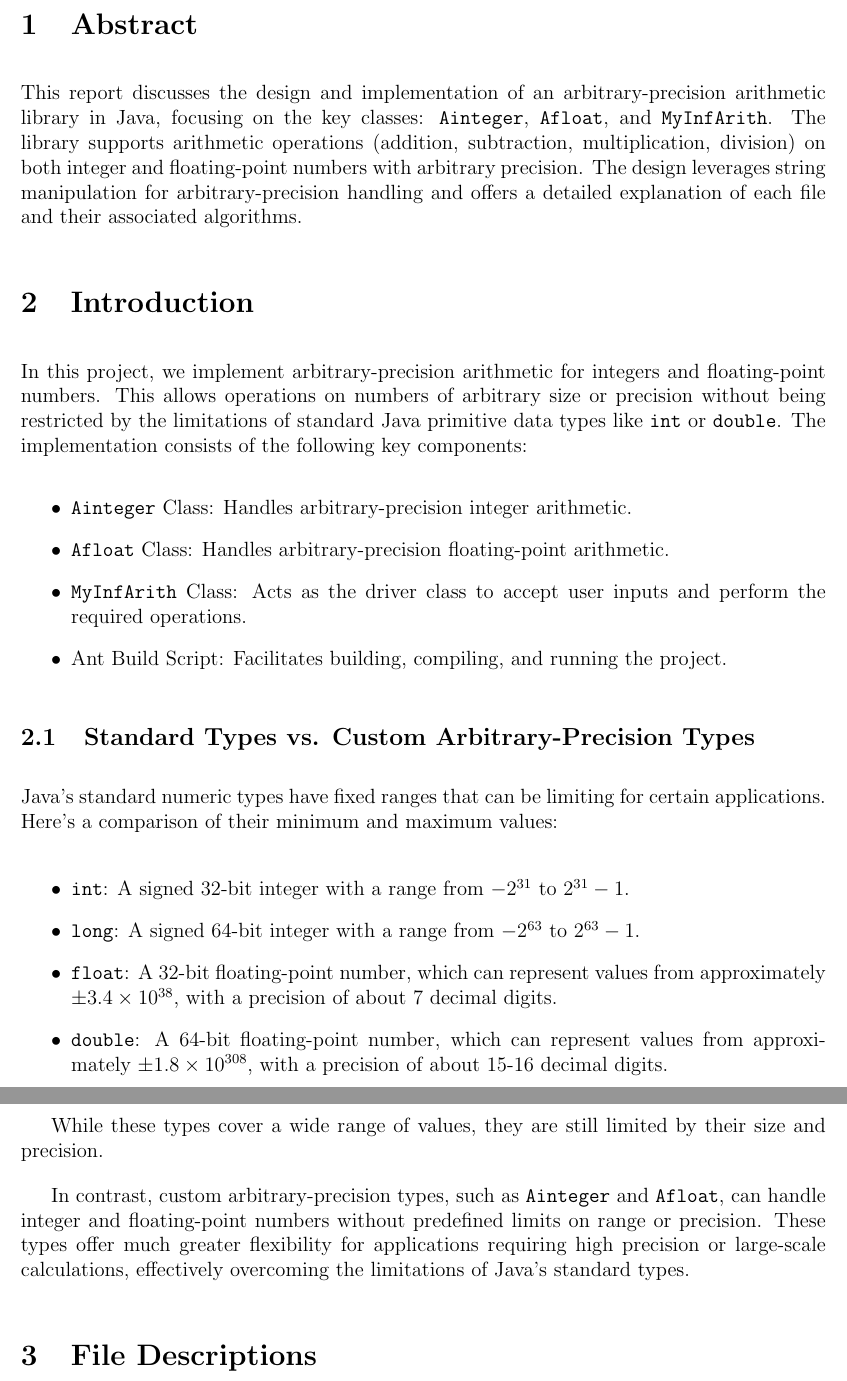
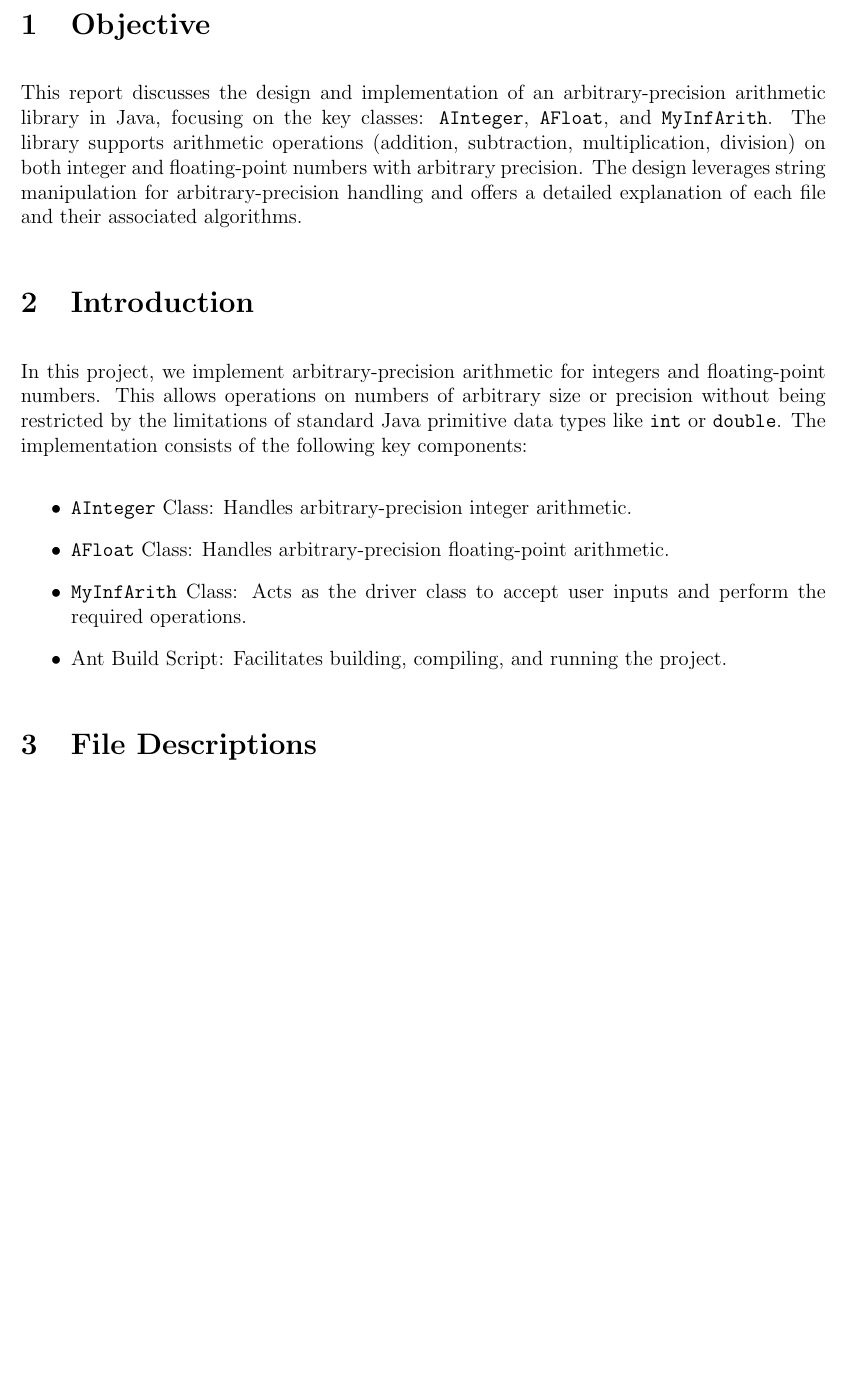
Before and after one commit to Nimish-Agarwal-2006/Big_Number_Calculator, a LaTeX document (report.tex): two parts of pages 2 and 3 of 9 before the commit and part of page 2 of 9 after it, the two joined at a grey line, cut at the place of the change, the shorter picture padded with empty space. Compiled offline with pdfLaTeX.

Commit message:
Latex report done

```diff
--- a/report.tex
+++ b/report.tex
@@ -31,32 +31,17 @@
 
     \vfill
 \end{titlepage}
-\section{Abstract}
-This report discusses the design and implementation of an arbitrary-precision arithmetic library in Java, focusing on the key classes: \texttt{Ainteger}, \texttt{Afloat}, and \texttt{MyInfArith}. The library supports arithmetic operations (addition, subtraction, multiplication, division) on both integer and floating-point numbers with arbitrary precision. The design leverages string manipulation for arbitrary-precision handling and offers a detailed explanation of each file and their associated algorithms.
+\section{Objective}
+This report discusses the design and implementation of an arbitrary-precision arithmetic library in Java, focusing on the key classes: \texttt{AInteger}, \texttt{AFloat}, and \texttt{MyInfArith}. The library supports arithmetic operations (addition, subtraction, multiplication, division) on both integer and floating-point numbers with arbitrary precision. The design leverages string manipulation for arbitrary-precision handling and offers a detailed explanation of each file and their associated algorithms.
 
 \section{Introduction}
 In this project, we implement arbitrary-precision arithmetic for integers and floating-point numbers. This allows operations on numbers of arbitrary size or precision without being restricted by the limitations of standard Java primitive data types like \texttt{int} or \texttt{double}. The implementation consists of the following key components:
 \begin{itemize}
-    \item \texttt{Ainteger} Class: Handles arbitrary-precision integer arithmetic.
-    \item \texttt{Afloat} Class: Handles arbitrary-precision floating-point arithmetic.
+    \item \texttt{AInteger} Class: Handles arbitrary-precision integer arithmetic.
+    \item \texttt{AFloat} Class: Handles arbitrary-precision floating-point arithmetic.
     \item \texttt{MyInfArith} Class: Acts as the driver class to accept user inputs and perform the required operations.
     \item Ant Build Script: Facilitates building, compiling, and running the project.
 \end{itemize}
-\subsection{Standard Types vs. Custom Arbitrary-Precision Types}
-
-Java's standard numeric types have fixed ranges that can be limiting for certain applications. Here’s a comparison of their minimum and maximum values:
-
-\begin{itemize}
-    \item \texttt{int}: A signed 32-bit integer with a range from \(-2^{31}\) to \(2^{31} - 1\).
-    \item \texttt{long}: A signed 64-bit integer with a range from \(-2^{63}\) to \(2^{63} - 1\).
-    \item \texttt{float}: A 32-bit floating-point number, which can represent values from approximately \(\pm 3.4 \times 10^{38}\), with a precision of about 7 decimal digits.
-    \item \texttt{double}: A 64-bit floating-point number, which can represent values from approximately \(\pm 1.8 \times 10^{308}\), with a precision of about 15-16 decimal digits.
-\end{itemize}
-
-While these types cover a wide range of values, they are still limited by their size and precision.
-
-In contrast, custom arbitrary-precision types, such as \texttt{Ainteger} and \texttt{Afloat}, can handle integer and floating-point numbers without predefined limits on range or precision. These types offer much greater flexibility for applications requiring high precision or large-scale calculations, effectively overcoming the limitations of Java's standard types.
-
 \section{File Descriptions}
 \subsection{Ainteger.java}
 The \texttt{Ainteger} class provides arbitrary-precision integer arithmetic. It supports operations like addition, subtraction, multiplication, and division. The class works by processing the input digit-wise, using string manipulation to handle large numbers that exceed the limits of Java's native integer types.
```
Also changed, not shown: report.pdf (added), report.tex (24 more changed lines), 6 other files.
